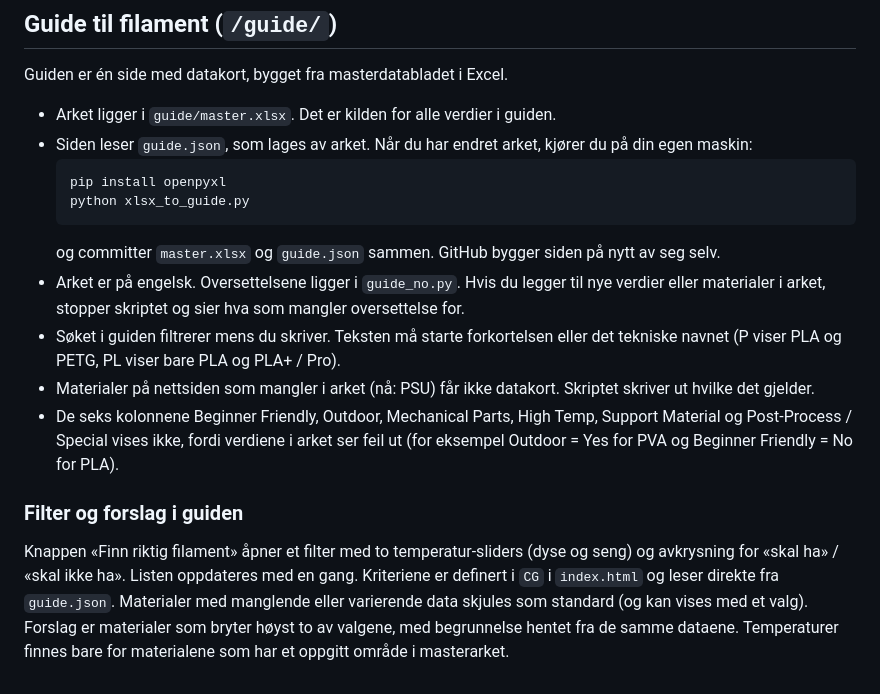
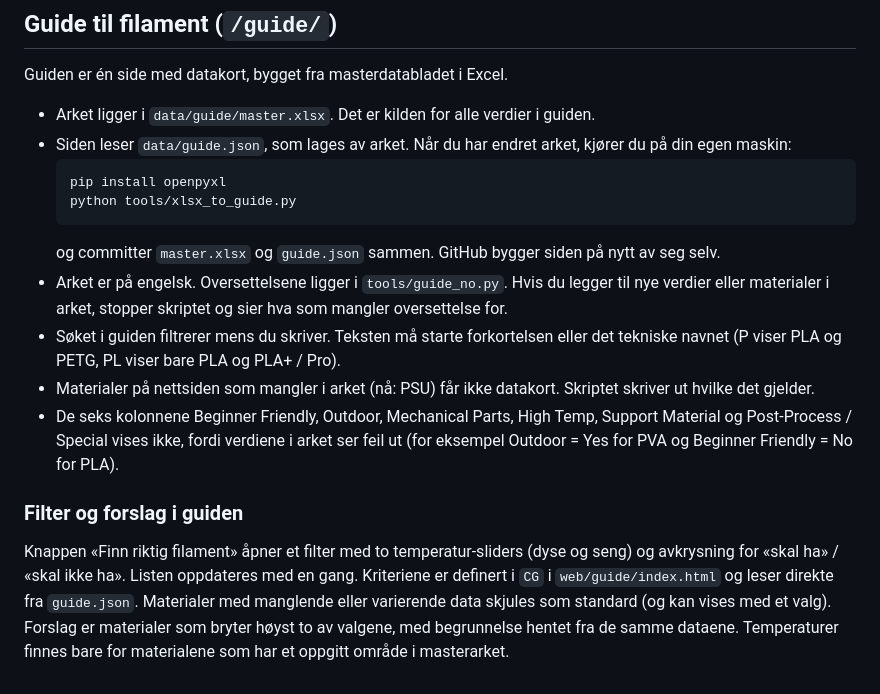
Before and after one commit to SandMarcus/Filamentsok, a Markdown page: README.md, the part around one of its changes. Drawn GitHub-style.

````diff
--- a/README.md
+++ b/README.md
@@ -110,18 +108,18 @@ cd dist && python -m http.server 8000   # se resultatet på http://localhost:800
 
 Guiden er én side med datakort, bygget fra masterdatabladet i Excel.
 
-- Arket ligger i `guide/master.xlsx`. Det er kilden for alle verdier i guiden.
-- Siden leser `guide.json`, som lages av arket. Når du har endret arket, kjører du på din egen maskin:
+- Arket ligger i `data/guide/master.xlsx`. Det er kilden for alle verdier i guiden.
+- Siden leser `data/guide.json`, som lages av arket. Når du har endret arket, kjører du på din egen maskin:
   ```
   pip install openpyxl
-  python xlsx_to_guide.py
+  python tools/xlsx_to_guide.py
   ```
   og committer `master.xlsx` og `guide.json` sammen. GitHub bygger siden på nytt av seg selv.
-- Arket er på engelsk. Oversettelsene ligger i `guide_no.py`. Hvis du legger til nye verdier eller materialer i arket, stopper skriptet og sier hva som mangler oversettelse for.
+- Arket er på engelsk. Oversettelsene ligger i `tools/guide_no.py`. Hvis du legger til nye verdier eller materialer i arket, stopper skriptet og sier hva som mangler oversettelse for.
 - Søket i guiden filtrerer mens du skriver. Teksten må starte forkortelsen eller det tekniske navnet (P viser PLA og PETG, PL viser bare PLA og PLA+ / Pro).
 - Materialer på nettsiden som mangler i arket (nå: PSU) får ikke datakort. Skriptet skriver ut hvilke det gjelder.
 - De seks kolonnene Beginner Friendly, Outdoor, Mechanical Parts, High Temp, Support Material og Post-Process / Special vises ikke, fordi verdiene i arket ser feil ut (for eksempel Outdoor = Yes for PVA og Beginner Friendly = No for PLA).
 
 ### Filter og forslag i guiden
 
-Knappen «Finn riktig filament» åpner et filter med to temperatur-sliders (dyse og seng) og avkrysning for «skal ha» / «skal ikke ha». Listen oppdateres med en gang. Kriteriene er definert i `CG` i `index.html` og leser direkte fra `guide.json`. Materialer med manglende eller varierende data skjules som standard (og kan vises med et valg). Forslag er materialer som bryter høyst to av valgene, med begrunnelse hentet fra de samme dataene. Temperaturer finnes bare for materialene som har et oppgitt område i masterarket.
+Knappen «Finn riktig filament» åpner et filter med to temperatur-sliders (dyse og seng) og avkrysning for «skal ha» / «skal ikke ha». Listen oppdateres med en gang. Kriteriene er definert i `CG` i `web/guide/index.html` og leser direkte fra `guide.json`. Materialer med manglende eller varierende data skjules som standard (og kan vises med et valg). Forslag er materialer som bryter høyst to av valgene, med begrunnelse hentet fra de samme dataene. Temperaturer finnes bare for materialene som har et oppgitt område i masterarket.
````
Also changed, not shown: other parts of README.md (+12 -14 lines).
